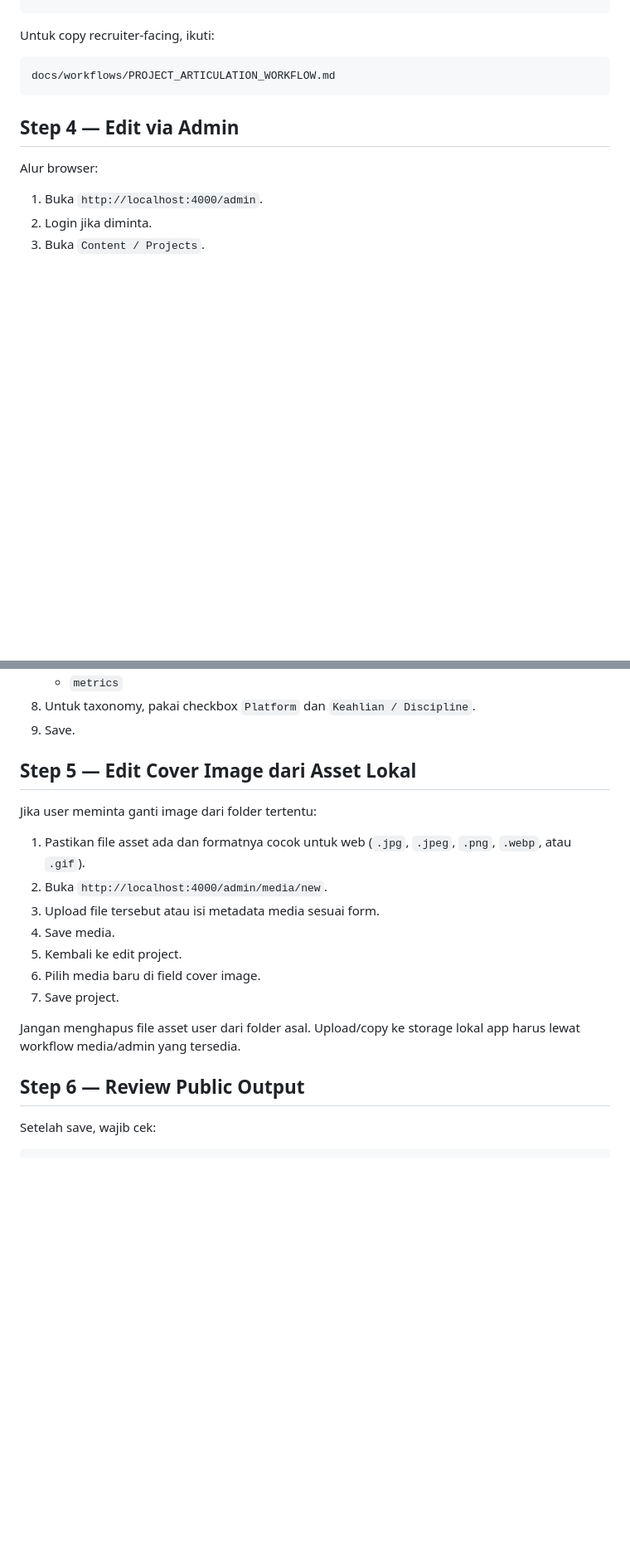
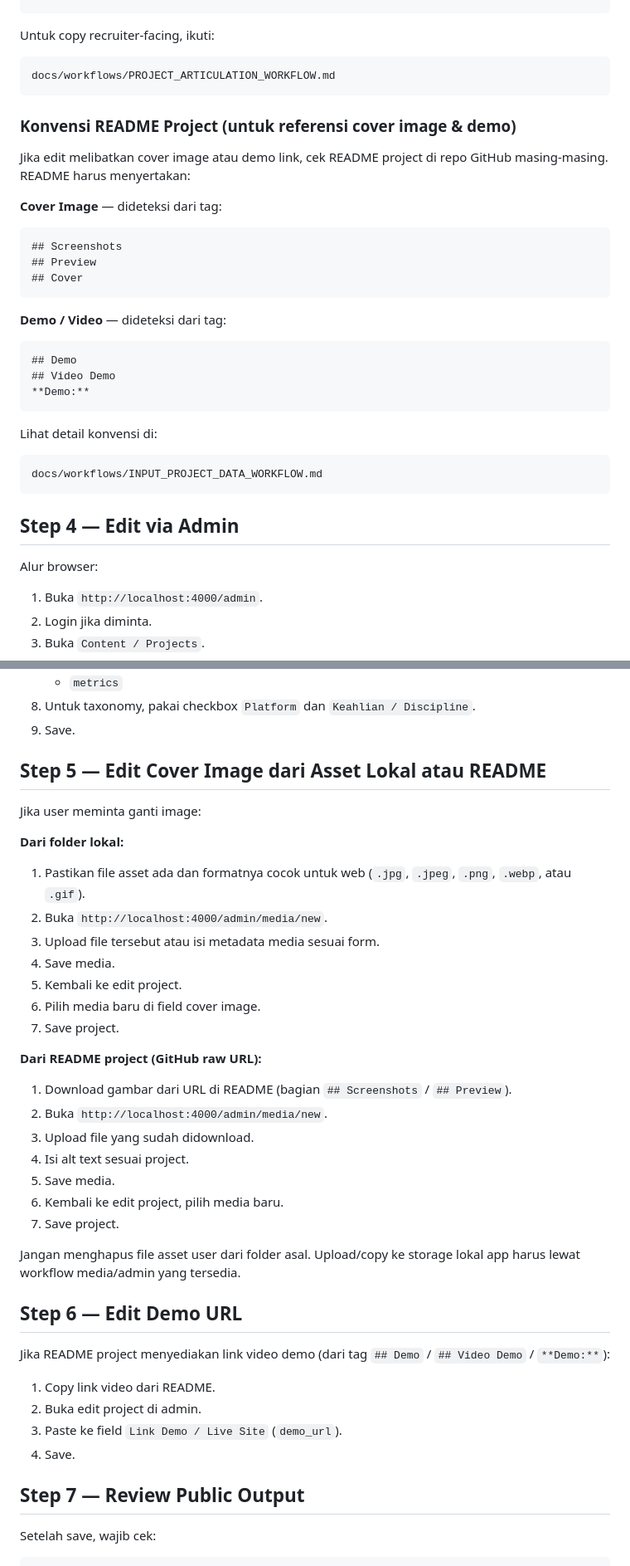
Before and after one commit to nunutech40/personal-platform-website, a Markdown page: docs/workflows/EDIT_PROJECT_DATA_WORKFLOW.md, 2 parts joined by grey strips. Shown at 83% size. GitHub-like rendering; blank space fills up the shorter version.

````diff
--- a/docs/workflows/EDIT_PROJECT_DATA_WORKFLOW.md
+++ b/docs/workflows/EDIT_PROJECT_DATA_WORKFLOW.md
@@ -70,6 +70,32 @@ Untuk copy recruiter-facing, ikuti:
 docs/workflows/PROJECT_ARTICULATION_WORKFLOW.md
 ```
 
+### Konvensi README Project (untuk referensi cover image & demo)
+
+Jika edit melibatkan cover image atau demo link, cek README project di repo GitHub masing-masing. README harus menyertakan:
+
+**Cover Image** — dideteksi dari tag:
+
+```markdown
+## Screenshots
+## Preview
+## Cover
+```
+
+**Demo / Video** — dideteksi dari tag:
+
+```markdown
+## Demo
+## Video Demo
+**Demo:**
+```
+
+Lihat detail konvensi di:
+
+```txt
+docs/workflows/INPUT_PROJECT_DATA_WORKFLOW.md
+```
+
 ## Step 4 — Edit via Admin
 
 Alur browser:
@@ -88,10 +114,11 @@ Alur browser:
 8. Untuk taxonomy, pakai checkbox `Platform` dan `Keahlian / Discipline`.
 9. Save.
 
-## Step 5 — Edit Cover Image dari Asset Lokal
+## Step 5 — Edit Cover Image dari Asset Lokal atau README
 
-Jika user meminta ganti image dari folder tertentu:
+Jika user meminta ganti image:
 
+**Dari folder lokal:**
 1. Pastikan file asset ada dan formatnya cocok untuk web (`.jpg`, `.jpeg`, `.png`, `.webp`, atau `.gif`).
 2. Buka `http://localhost:4000/admin/media/new`.
 3. Upload file tersebut atau isi metadata media sesuai form.
@@ -100,9 +127,27 @@ Jika user meminta ganti image dari folder tertentu:
 6. Pilih media baru di field cover image.
 7. Save project.
 
+**Dari README project (GitHub raw URL):**
+1. Download gambar dari URL di README (bagian `## Screenshots` / `## Preview`).
+2. Buka `http://localhost:4000/admin/media/new`.
+3. Upload file yang sudah didownload.
+4. Isi alt text sesuai project.
+5. Save media.
+6. Kembali ke edit project, pilih media baru.
+7. Save project.
+
 Jangan menghapus file asset user dari folder asal. Upload/copy ke storage lokal app harus lewat workflow media/admin yang tersedia.
 
-## Step 6 — Review Public Output
+## Step 6 — Edit Demo URL
+
+Jika README project menyediakan link video demo (dari tag `## Demo` / `## Video Demo` / `**Demo:**`):
+
+1. Copy link video dari README.
+2. Buka edit project di admin.
+3. Paste ke field `Link Demo / Live Site` (`demo_url`).
+4. Save.
+
+## Step 7 — Review Public Output
 
 Setelah save, wajib cek:
 
````
Also changed, not shown: other parts of docs/workflows/EDIT_PROJECT_DATA_WORKFLOW.md (+4 -2 lines), docs/workflows/INPUT_PROJECT_DATA_WORKFLOW.md (+61 -2 lines).
